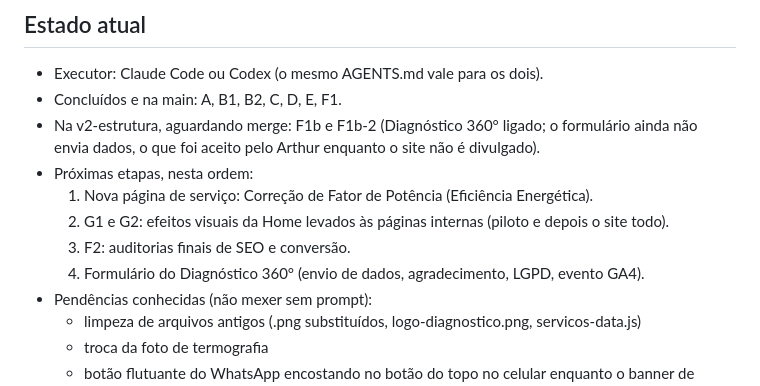
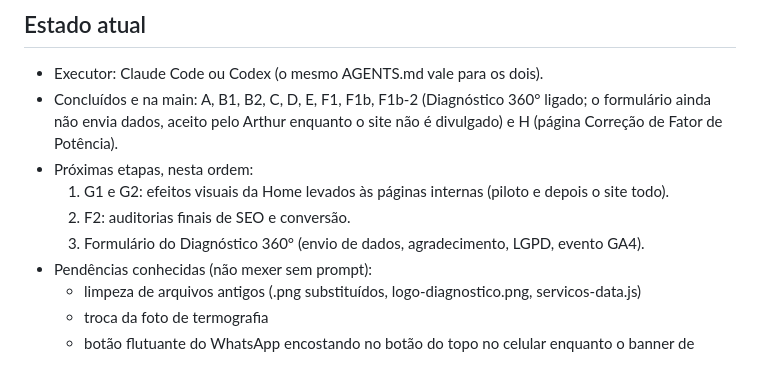
Before and after one commit to artfbrand/Site-AFB-CONSULTORIA, a Markdown page: AGENTS.md, the part around the change. Drawn GitHub-style.

Commit message:
Docs: estado atual no AGENTS.md
Co-Authored-By: Claude Opus 5.5 <noreply@anthropic.com>

```diff
--- a/AGENTS.md
+++ b/AGENTS.md
@@ -84,13 +84,11 @@
 
 ## Estado atual
 - Executor: Claude Code ou Codex (o mesmo AGENTS.md vale para os dois).
-- Concluídos e na main: A, B1, B2, C, D, E, F1.
-- Na v2-estrutura, aguardando merge: F1b e F1b-2 (Diagnóstico 360° ligado; o formulário ainda não envia dados, o que foi aceito pelo Arthur enquanto o site não é divulgado).
+- Concluídos e na main: A, B1, B2, C, D, E, F1, F1b, F1b-2 (Diagnóstico 360° ligado; o formulário ainda não envia dados, aceito pelo Arthur enquanto o site não é divulgado) e H (página Correção de Fator de Potência).
 - Próximas etapas, nesta ordem:
-  1. Nova página de serviço: Correção de Fator de Potência (Eficiência Energética).
-  2. G1 e G2: efeitos visuais da Home levados às páginas internas (piloto e depois o site todo).
-  3. F2: auditorias finais de SEO e conversão.
-  4. Formulário do Diagnóstico 360° (envio de dados, agradecimento, LGPD, evento GA4).
+  1. G1 e G2: efeitos visuais da Home levados às páginas internas (piloto e depois o site todo).
+  2. F2: auditorias finais de SEO e conversão.
+  3. Formulário do Diagnóstico 360° (envio de dados, agradecimento, LGPD, evento GA4).
 - Pendências conhecidas (não mexer sem prompt):
   - limpeza de arquivos antigos (.png substituídos, logo-diagnostico.png, servicos-data.js)
   - troca da foto de termografia
```
